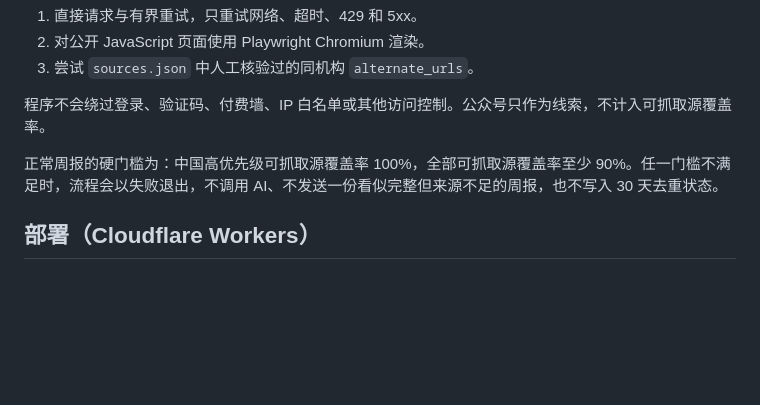
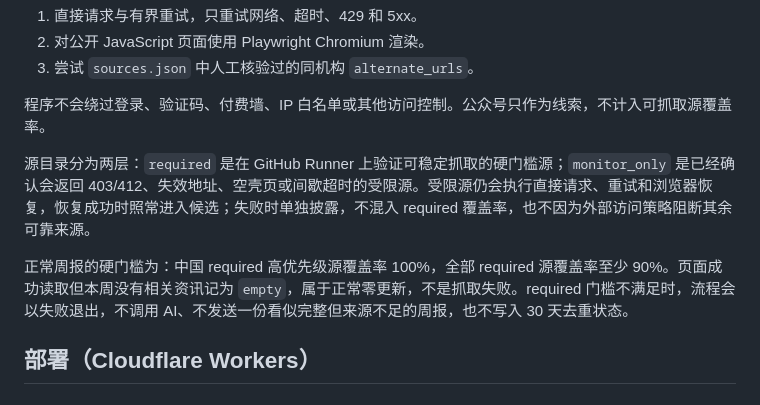
Before and after one commit to zhuxinfei/beauty-legal-bot, a Markdown page: README.md, the part around the change. Drawn GitHub-style; blank space fills up the shorter version.

Commit message:
docs: describe required and monitored source tiers

```diff
--- a/README.md
+++ b/README.md
@@ -103,7 +103,9 @@ Excel 是信息源目录，只告诉程序“去哪里看”和“关注什么
 
 程序不会绕过登录、验证码、付费墙、IP 白名单或其他访问控制。公众号只作为线索，不计入可抓取源覆盖率。
 
-正常周报的硬门槛为：中国高优先级可抓取源覆盖率 100%，全部可抓取源覆盖率至少 90%。任一门槛不满足时，流程会以失败退出，不调用 AI、不发送一份看似完整但来源不足的周报，也不写入 30 天去重状态。
+源目录分为两层：`required` 是在 GitHub Runner 上验证可稳定抓取的硬门槛源；`monitor_only` 是已经确认会返回 403/412、失效地址、空壳页或间歇超时的受限源。受限源仍会执行直接请求、重试和浏览器恢复，恢复成功时照常进入候选；失败时单独披露，不混入 required 覆盖率，也不因为外部访问策略阻断其余可靠来源。
+
+正常周报的硬门槛为：中国 required 高优先级源覆盖率 100%，全部 required 源覆盖率至少 90%。页面成功读取但本周没有相关资讯记为 `empty`，属于正常零更新，不是抓取失败。required 门槛不满足时，流程会以失败退出，不调用 AI、不发送一份看似完整但来源不足的周报，也不写入 30 天去重状态。
 
 ## 部署（Cloudflare Workers）
 
```
